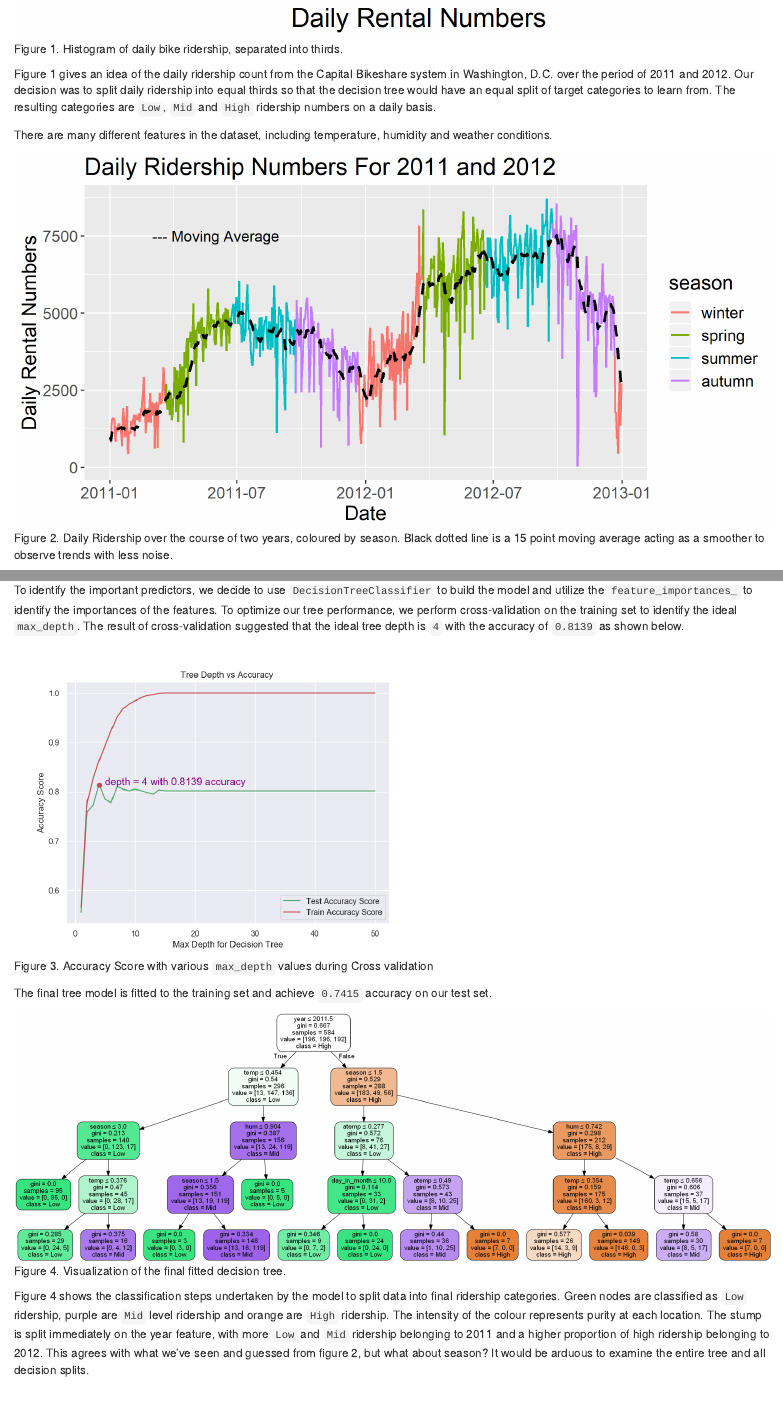
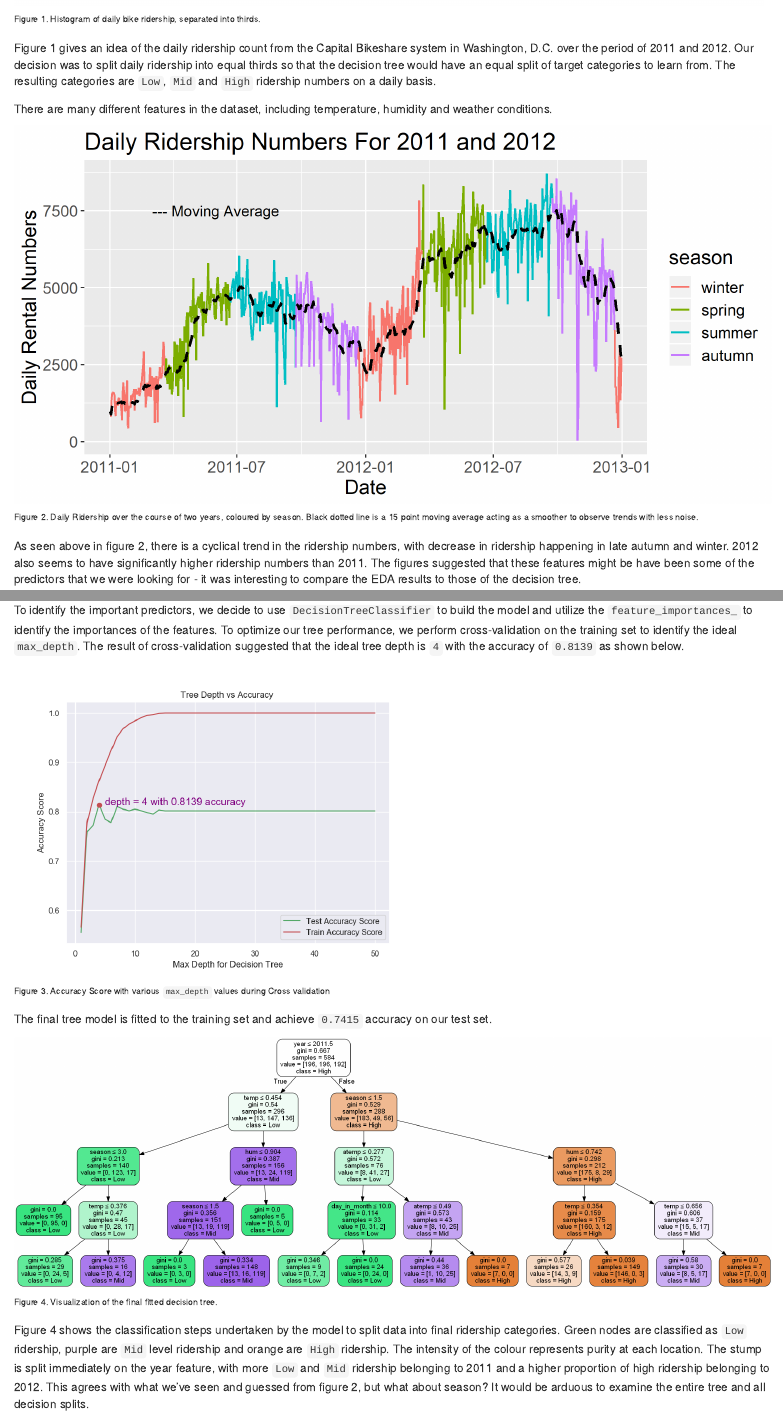
Before and after one commit to UBC-MDS/Capital_Bikeshare_Analysis, an R Markdown document (report/capital_bikeshare_analysis.Rmd): the page in a window 1100 px wide, from 1000 px down before the commit and from 1040 px down after it, so that both start at the same text, and a second part further down, joined at a grey line. Rendered offline with R 4.5, knitr and Pandoc, with nearby package versions.

Commit message:
manually added figure caption to Rmd and add md file for preview

````diff
--- a/report/capital_bikeshare_analysis.Rmd
+++ b/report/capital_bikeshare_analysis.Rmd
@@ -26,15 +25,15 @@ To answer this question, we decided to use a decision tree to predict daily ride
 include_graphics("img/plot_ridership_histo.png")
 ```
-
+<sup>Figure 1. Histogram of daily bike ridership, separated into thirds.</sup>
 
 Figure 1 gives an idea of the daily ridership count from the Capital Bikeshare system in Washington, D.C. over the period of 2011 and 2012.  Our decision was to split daily ridership into equal thirds so that the decision tree would have an equal split of target categories to learn from.  The resulting categories are `Low`, `Mid` and `High` ridership numbers on a daily basis.
 
 There are many different features in the dataset, including temperature, humidity and weather conditions.
 
-```{r fig.cap = "Figure 2. Daily Ridership over the course of two years, coloured by season.  Black dotted line is a 15 point moving average acting as a smoother to observe trends with less noise.", echo = FALSE}
+```{r , echo = FALSE}
 include_graphics("img/plot_rider_by_date.png")
 ```
-
+<sup>Figure 2. Daily Ridership over the course of two years, coloured by season.  Black dotted line is a 15 point moving average acting as a smoother to observe trends with less noise.</sup>
 
 As seen above in figure 2, there is a cyclical trend in the ridership numbers, with decrease in ridership happening in late autumn and winter.  2012 also seems to have significantly higher ridership numbers than 2011.  The figures suggested that these features might be have been some of the predictors that we were looking for - it was interesting to compare the EDA results to those of the decision tree.
 
@@ -42,17 +41,19 @@ As seen above in figure 2, there is a cyclical trend in the ridership numbers, w
 
 To identify the important predictors, we decide to use `DecisionTreeClassifier` to build the model and utilize the `feature_importances_` to identify the importances of the features. To optimize our tree performance, we perform cross-validation on the training set to identify the ideal `max_depth`. The result of cross-validation suggested that the ideal tree depth is `4` with the accuracy of `0.8139` as shown below.
 
-```{r echo=FALSE, fig.cap="Figure 3. Accuracy Score with various `max_depth` values during Cross validation", out.width = "500px"}
+```{r echo=FALSE, out.width = "500px"}
 include_graphics("img/accuracy.png")
 ```
 
+<sup>Figure 3. Accuracy Score with various `max_depth` values during Cross validation</sup>
 
 The final tree model is fitted to the training set and achieve `0.7415` accuracy on our test set.
 
-```{r fig.cap = "Figure 4. Visualization of the final fitted decision tree.", echo = FALSE}
+```{r echo = FALSE}
 include_graphics("img/dtree.png")
 ```
 
+<sup>Figure 4. Visualization of the final fitted decision tree.</sup>
 
 
 Figure 4 shows the classification steps undertaken by the model to split data into final ridership categories.  Green nodes are classified as `Low` ridership, purple are `Mid` level ridership and orange are `High` ridership.  The intensity of the colour represents purity at each location.  The stump is split immediately on the year feature, with more `Low` and `Mid` ridership belonging to 2011 and a higher proportion of high ridership belonging to 2012.  This agrees with what we've seen and guessed from figure 2, but what about season?  It would be arduous to examine the entire tree and all decision splits.
````
Also changed, not shown: report/capital_bikeshare_analysis.md, report/capital_bikeshare_analysis.Rmd (7 more changed lines).
